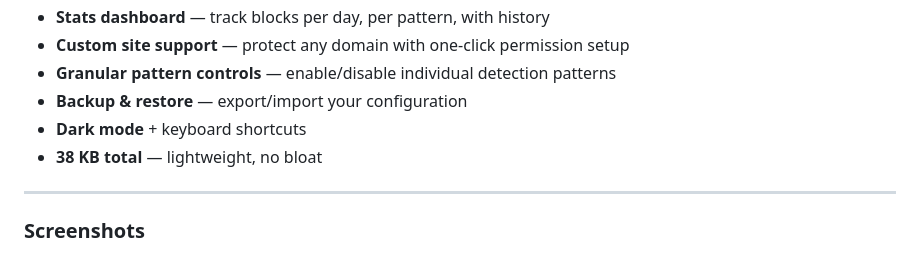
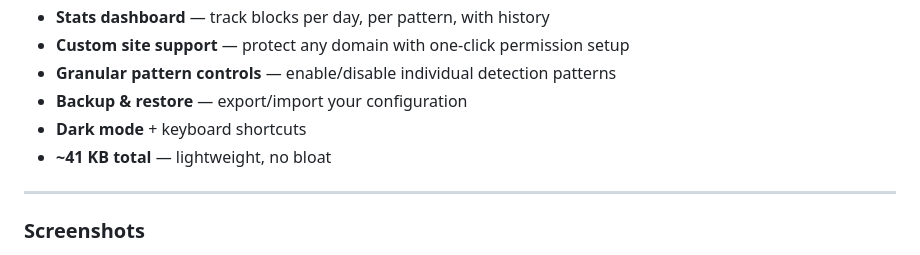
Before and after one commit to souvikghosh957/secret-sanitizer-extension, a Markdown page: README.md, the part around the change. GitHub-like rendering.

Commit message:
Update extension size from 38 KB to ~41 KB in README
Co-Authored-By: Claude Opus 4.6 <noreply@anthropic.com>

```diff
--- a/README.md
+++ b/README.md
@@ -112,7 +112,7 @@ Out-of-the-box protection for all major AI platforms:
 - **Granular pattern controls** — enable/disable individual detection patterns
 - **Backup & restore** — export/import your configuration
 - **Dark mode** + keyboard shortcuts
-- **38 KB total** — lightweight, no bloat
+- **~41 KB total** — lightweight, no bloat
 
 ---
 
```
